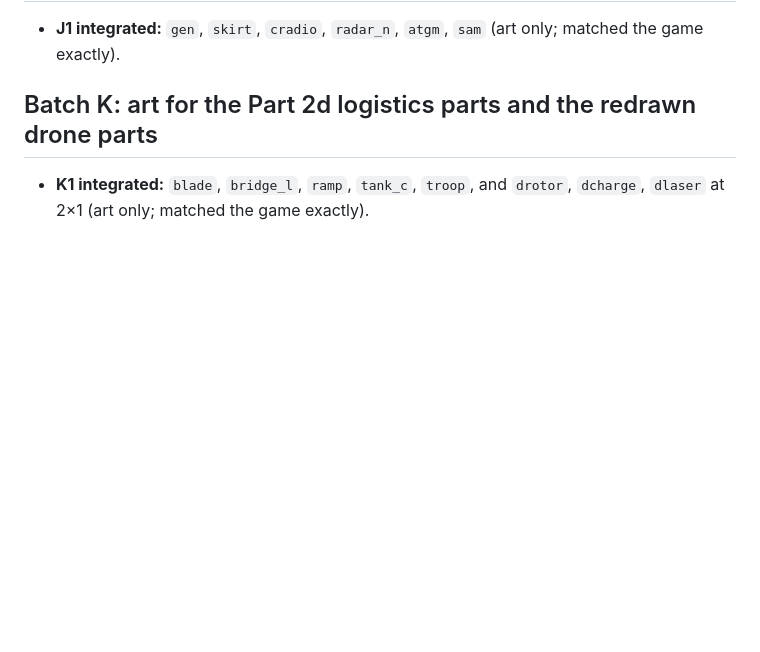
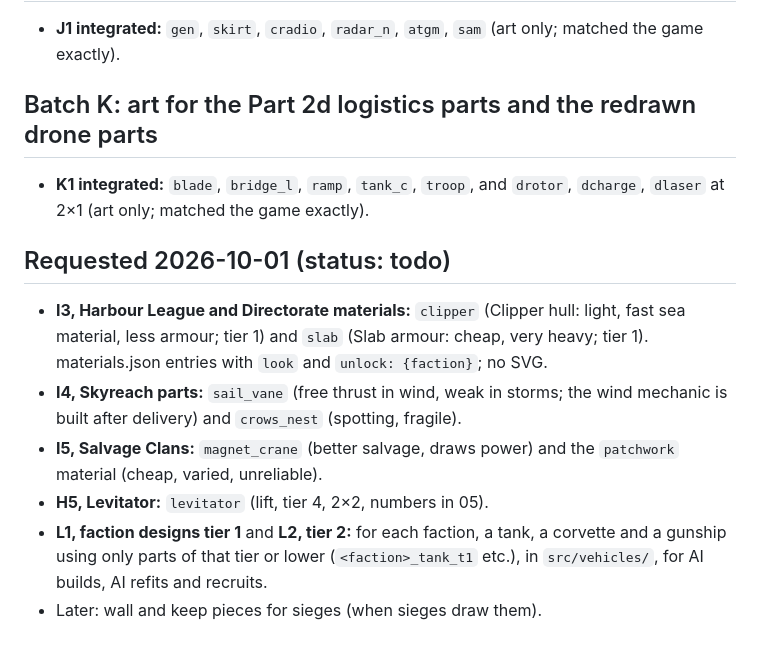
Before and after one commit to medh-eng/iron-doctrine, a Markdown page: design/10_PART_ROSTER.md, the part around the change. Rendered like a GitHub page; blank space fills up the shorter version.

Commit message:
Roster: art requested on 2026-10-01 (I3–I5, H5, L1–L2)
Co-Authored-By: Claude Opus 5.5 <noreply@anthropic.com>
Claude-Session: https://claude.ai/code/session_01Tvt5rbFY74BPKa4QcjvZCh

```diff
--- a/design/10_PART_ROSTER.md
+++ b/design/10_PART_ROSTER.md
@@ -144,3 +144,12 @@ c57, mortar, flare, hold, repair, crane, flame, rocket, radar, workshop. **Integ
 ## Batch K: art for the Part 2d logistics parts and the redrawn drone parts
 
 - **K1 integrated:** `blade`, `bridge_l`, `ramp`, `tank_c`, `troop`, and `drotor`, `dcharge`, `dlaser` at 2×1 (art only; matched the game exactly).
+
+## Requested 2026-10-01 (status: todo)
+
+- **I3, Harbour League and Directorate materials:** `clipper` (Clipper hull: light, fast sea material, less armour; tier 1) and `slab` (Slab armour: cheap, very heavy; tier 1). materials.json entries with `look` and `unlock: {faction}`; no SVG.
+- **I4, Skyreach parts:** `sail_vane` (free thrust in wind, weak in storms; the wind mechanic is built after delivery) and `crows_nest` (spotting, fragile).
+- **I5, Salvage Clans:** `magnet_crane` (better salvage, draws power) and the `patchwork` material (cheap, varied, unreliable).
+- **H5, Levitator:** `levitator` (lift, tier 4, 2×2, numbers in 05).
+- **L1, faction designs tier 1** and **L2, tier 2:** for each faction, a tank, a corvette and a gunship using only parts of that tier or lower (`<faction>_tank_t1` etc.), in `src/vehicles/`, for AI builds, AI refits and recruits.
+- Later: wall and keep pieces for sieges (when sieges draw them).
```
